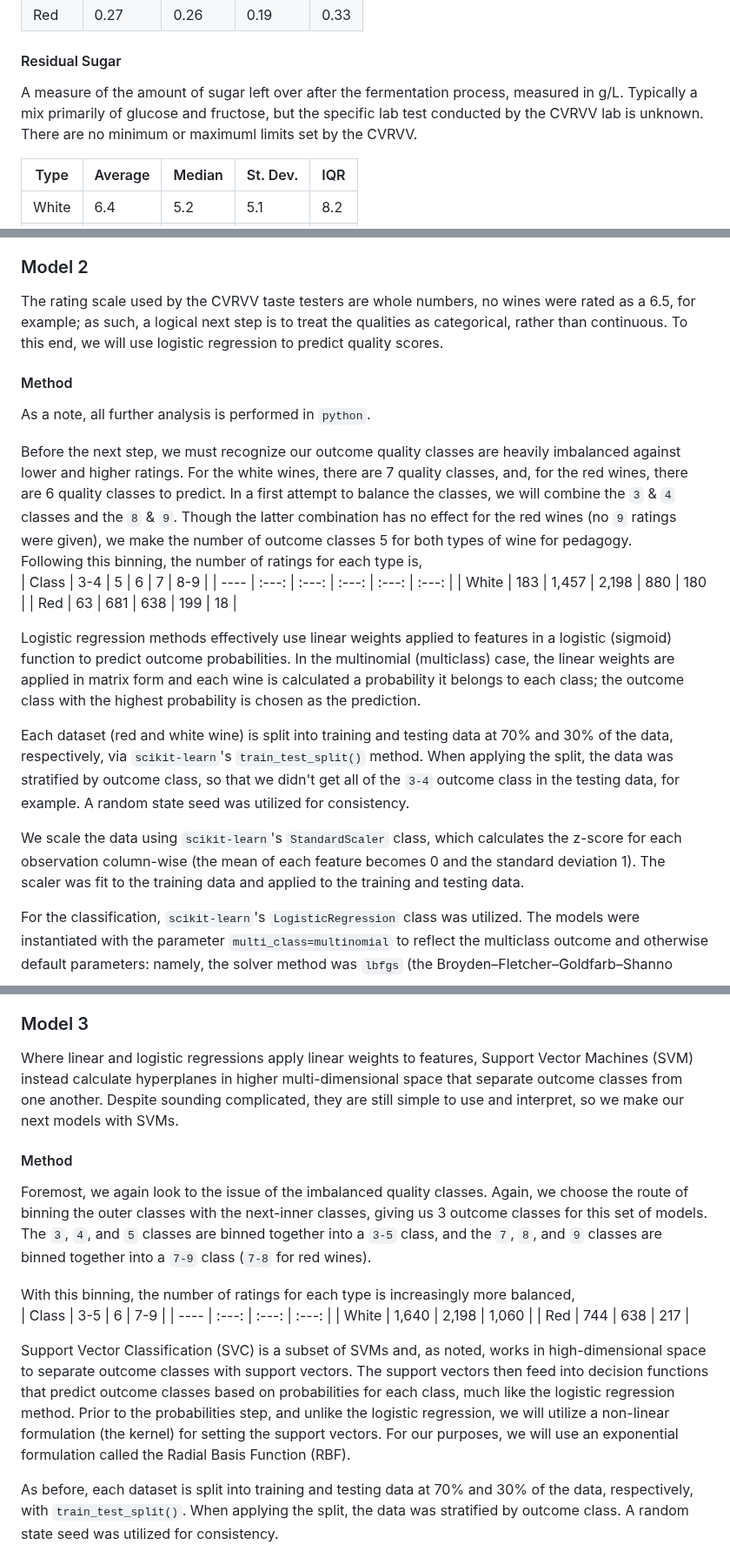
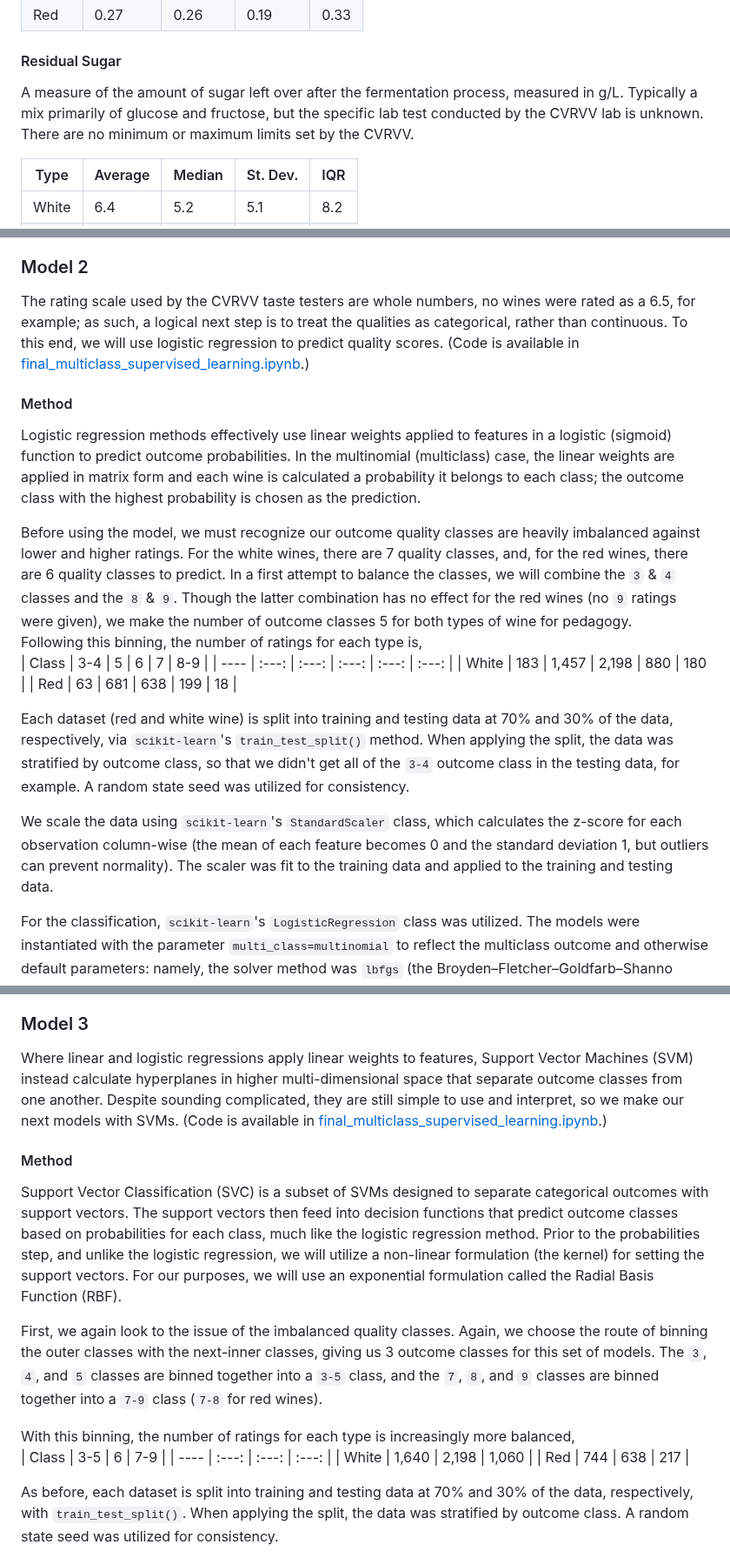
Before and after one commit to nmdollhopf/team1_wine_project, a Markdown page: README.md, 3 parts joined by grey strips. Shown at 87% size. GitHub-like rendering.

Commit message:
Updated readme: reorganized, added images and links, fixed typos

```diff
--- a/README.md
+++ b/README.md
@@ -40,7 +40,7 @@ The measure of citric acid in the wines, measured in g/L. While not naturally oc
 | Red | 0.27 | 0.26 | 0.19 | 0.33 |
 
 #### Residual Sugar
-A measure of the amount of sugar left over after the fermentation process, measured in g/L. Typically a mix primarily of glucose and fructose, but the specific lab test conducted by the CVRVV lab is unknown. There are no minimum or maximuml limits set by the CVRVV.
+A measure of the amount of sugar left over after the fermentation process, measured in g/L. Typically a mix primarily of glucose and fructose, but the specific lab test conducted by the CVRVV lab is unknown. There are no minimum or maximum limits set by the CVRVV.
 
 | Type | Average | Median | St. Dev. | IQR |
 | ---- | ------- | ------ | -------- | --- |
@@ -143,24 +145,22 @@ The linear regressions did not perform well, regardless of which features were u
 Data transformations attempted to normalize the data but showed little success. Additional errors may have been introduced from multicollinearity in the features. Overall, linear regression models performed poorly, reflected by predictions of decimal quality ratings.
 
 ### Model 2
-The rating scale used by the CVRVV taste testers are whole numbers, no wines were rated as a 6.5, for example; as such, a logical next step is to treat the qualities as categorical, rather than continuous. To this end, we will use logistic regression to predict quality scores.
+The rating scale used by the CVRVV taste testers are whole numbers, no wines were rated as a 6.5, for example; as such, a logical next step is to treat the qualities as categorical, rather than continuous. To this end, we will use logistic regression to predict quality scores. (Code is available in [final_multiclass_supervised_learning.ipynb](final_multiclass_supervised_learning.ipynb).)
 
 #### Method
 
-As a note, all further analysis is performed in `python`.
+Logistic regression methods effectively use linear weights applied to features in a logistic (sigmoid) function to predict outcome probabilities. In the multinomial (multiclass) case, the linear weights are applied in matrix form and each wine is calculated a probability it belongs to each class; the outcome class with the highest probability is chosen as the prediction.
 
-Before the next step, we must recognize our outcome quality classes are heavily imbalanced against lower and higher ratings. For the white wines, there are 7 quality classes, and, for the red wines, there are 6 quality classes to predict. In a first attempt to balance the classes, we will combine the `3` & `4` classes and the `8` & `9`. Though the latter combination has no effect for the red wines (no `9` ratings were given), we make the number of outcome classes 5 for both types of wine for pedagogy.
+Before using the model, we must recognize our outcome quality classes are heavily imbalanced against lower and higher ratings. For the white wines, there are 7 quality classes, and, for the red wines, there are 6 quality classes to predict. In a first attempt to balance the classes, we will combine the `3` & `4` classes and the `8` & `9`. Though the latter combination has no effect for the red wines (no `9` ratings were given), we make the number of outcome classes 5 for both types of wine for pedagogy.
 Following this binning, the number of ratings for each type is,
 | Class | 3-4 | 5 | 6 | 7 | 8-9 |
 | ---- | :---: | :---: | :---: | :---: | :---: |
 | White | 183 | 1,457 | 2,198 | 880 | 180 |
 | Red | 63 | 681 | 638 | 199 | 18 |
 
-Logistic regression methods effectively use linear weights applied to features in a logistic (sigmoid) function to predict outcome probabilities. In the multinomial (multiclass) case, the linear weights are applied in matrix form and each wine is calculated a probability it belongs to each class; the outcome class with the highest probability is chosen as the prediction.
-
 Each dataset (red and white wine) is split into training and testing data at 70% and 30% of the data, respectively, via `scikit-learn`'s `train_test_split()` method. When applying the split, the data was stratified by outcome class, so that we didn't get all of the `3-4` outcome class in the testing data, for example. A random state seed was utilized for consistency.
 
-We scale the data using `scikit-learn`'s `StandardScaler` class, which calculates the z-score for each observation column-wise (the mean of each feature becomes 0 and the standard deviation 1). The scaler was fit to the training data and applied to the training and testing data.
+We scale the data using `scikit-learn`'s `StandardScaler` class, which calculates the z-score for each observation column-wise (the mean of each feature becomes 0 and the standard deviation 1, but outliers can prevent normality). The scaler was fit to the training data and applied to the training and testing data.
 
 For the classification, `scikit-learn`'s `LogisticRegression` class was utilized. The models were instantiated with the parameter `multi_class=multinomial` to reflect the multiclass outcome and otherwise default parameters: namely, the solver method was `lbfgs` (the Broyden–Fletcher–Goldfarb–Shanno algorithm), the penalty schema was `l_2`, and the regularization strength, `C`, was 1.0. A random state seed was utilized as well for consistency. The models (recall, one for each dataset of wines) were fit and trained on the training data and predictions were made using the testing data.
 
@@ -178,18 +178,19 @@ One potential remedy for that issue is to use various over- or under-sampling tr
 
 
 ### Model 3
-Where linear and logistic regressions apply linear weights to features, Support Vector Machines (SVM) instead calculate hyperplanes in higher multi-dimensional space that separate outcome classes from one another. Despite sounding complicated, they are still simple to use and interpret, so we make our next models with SVMs.
+Where linear and logistic regressions apply linear weights to features, Support Vector Machines (SVM) instead calculate hyperplanes in higher multi-dimensional space that separate outcome classes from one another. Despite sounding complicated, they are still simple to use and interpret, so we make our next models with SVMs. (Code is available in [final_multiclass_supervised_learning.ipynb](final_multiclass_supervised_learning.ipynb).)
 
 #### Method
-Foremost, we again look to the issue of the imbalanced quality classes. Again, we choose the route of binning the outer classes with the next-inner classes, giving us 3 outcome classes for this set of models. The `3`, `4`, and `5` classes are binned together into a `3-5` class, and the `7`, `8`, and `9` classes are binned together into a `7-9` class (`7-8` for red wines).
+
+Support Vector Classification (SVC) is a subset of SVMs designed to separate categorical outcomes with support vectors. The support vectors then feed into decision functions that predict outcome classes based on probabilities for each class, much like the logistic regression method. Prior to the probabilities step, and unlike the logistic regression, we will utilize a non-linear formulation (the kernel) for setting the support vectors. For our purposes, we will use an exponential formulation called the Radial Basis Function (RBF).
+
+First, we again look to the issue of the imbalanced quality classes. Again, we choose the route of binning the outer classes with the next-inner classes, giving us 3 outcome classes for this set of models. The `3`, `4`, and `5` classes are binned together into a `3-5` class, and the `7`, `8`, and `9` classes are binned together into a `7-9` class (`7-8` for red wines).
 
 With this binning, the number of ratings for each type is increasingly more balanced,
 | Class | 3-5 | 6 | 7-9 |
 | ---- | :---: | :---: | :---: |
 | White | 1,640 | 2,198 | 1,060 |
 | Red | 744 | 638 | 217 |
-
-Support Vector Classification (SVC) is a subset of SVMs and, as noted, works in high-dimensional space to separate outcome classes with support vectors. The support vectors then feed into decision functions that predict outcome classes based on probabilities for each class, much like the logistic regression method. Prior to the probabilities step, and unlike the logistic regression, we will utilize a non-linear formulation (the kernel) for setting the support vectors. For our purposes, we will use an exponential formulation called the Radial Basis Function (RBF).
 
 As before, each dataset is split into training and testing data at 70% and 30% of the data, respectively, with `train_test_split()`. When applying the split, the data was stratified by outcome class. A random state seed was utilized for consistency.
 
```
Also changed, not shown: other parts of README.md (+15 -12 lines).
